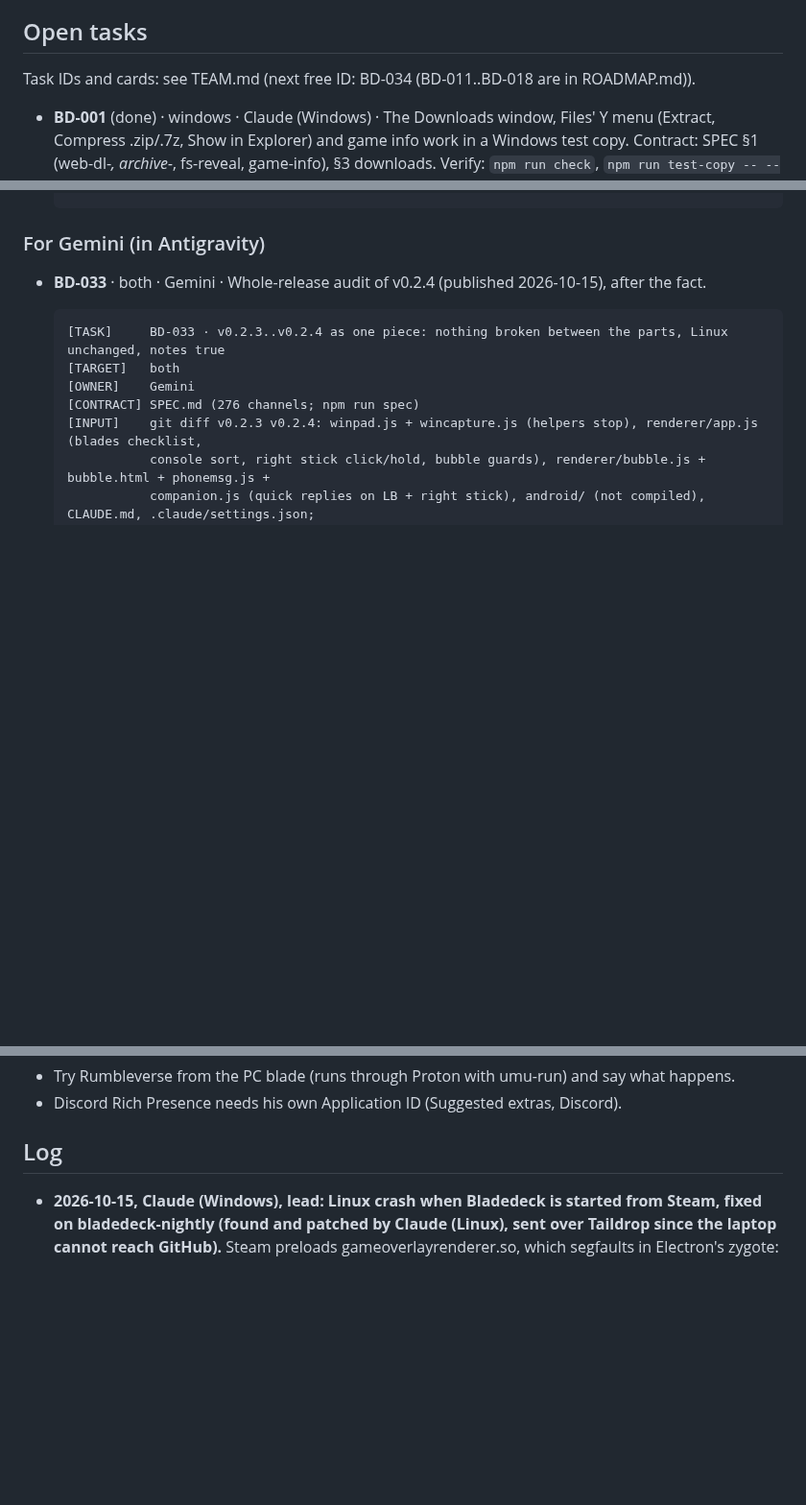
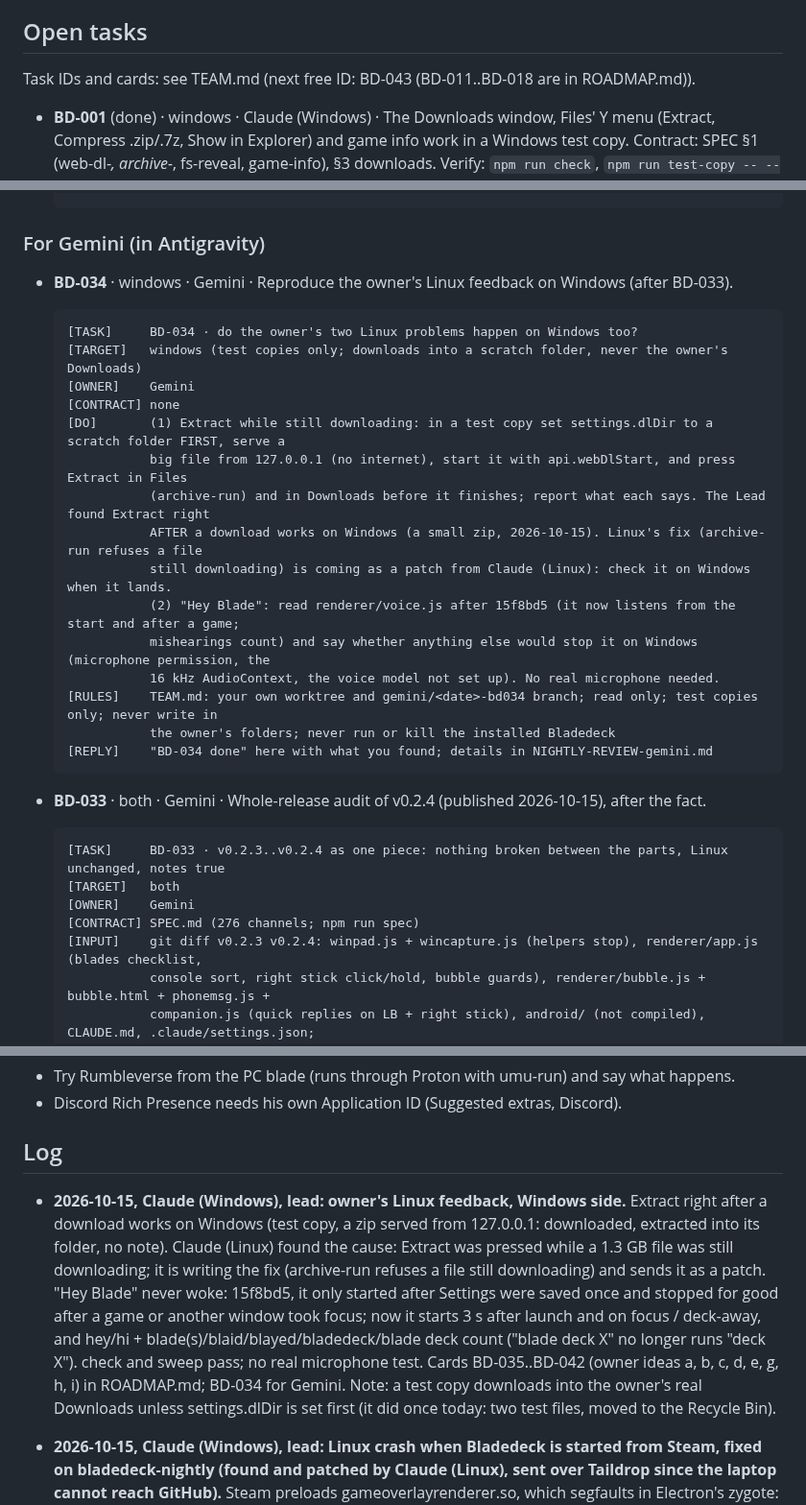
Before and after one commit to mangomalango/bladedeck, a Markdown page: HANDOFF.md, 3 parts joined by grey strips. Shown at 96% size. Drawn GitHub-style; blank space fills up the shorter version.

Commit message:
Cards BD-034..BD-042: owner's feedback and ideas; HANDOFF: Windows side of the Linux feedback
Co-Authored-By: Claude Opus 5.5 <noreply@anthropic.com>

````diff
--- a/HANDOFF.md
+++ b/HANDOFF.md
@@ -15,7 +15,7 @@ starting it, and move it to the log when done. One assistant edits code at a tim
 
 ## Open tasks
 
-Task IDs and cards: see TEAM.md (next free ID: BD-034 (BD-011..BD-018 are in ROADMAP.md)).
+Task IDs and cards: see TEAM.md (next free ID: BD-043 (BD-011..BD-018 are in ROADMAP.md)).
 
 - **BD-001** (done) · windows · Claude (Windows) · The Downloads window, Files' Y menu (Extract, Compress
   .zip/.7z, Show in Explorer) and game info work in a Windows test copy.
@@ -109,6 +109,24 @@ Task IDs and cards: see TEAM.md (next free ID: BD-034 (BD-011..BD-018 are in ROA
   [REPLY]    "BD-024 audit: PASS" or "DRIFT (<what>)" here in HANDOFF.md, details in NIGHTLY-REVIEW-gemini.md
   ```
 ### For Gemini (in Antigravity)
+- **BD-034** · windows · Gemini · Reproduce the owner's Linux feedback on Windows (after BD-033).
+  ```
+  [TASK]     BD-034 · do the owner's two Linux problems happen on Windows too?
+  [TARGET]   windows (test copies only; downloads into a scratch folder, never the owner's Downloads)
+  [OWNER]    Gemini
+  [CONTRACT] none
+  [DO]       (1) Extract while still downloading: in a test copy set settings.dlDir to a scratch folder FIRST, serve a
+             big file from 127.0.0.1 (no internet), start it with api.webDlStart, and press Extract in Files
+             (archive-run) and in Downloads before it finishes; report what each says. The Lead found Extract right
+             AFTER a download works on Windows (a small zip, 2026-10-15). Linux's fix (archive-run refuses a file
+             still downloading) is coming as a patch from Claude (Linux): check it on Windows when it lands.
+             (2) "Hey Blade": read renderer/voice.js after 15f8bd5 (it now listens from the start and after a game;
+             mishearings count) and say whether anything else would stop it on Windows (microphone permission, the
+             16 kHz AudioContext, the voice model not set up). No real microphone needed.
+  [RULES]    TEAM.md: your own worktree and gemini/<date>-bd034 branch; read only; test copies only; never write in
+             the owner's folders; never run or kill the installed Bladedeck
+  [REPLY]    "BD-034 done" here with what you found; details in NIGHTLY-REVIEW-gemini.md
+  ```
 - **BD-033** · both · Gemini · Whole-release audit of v0.2.4 (published 2026-10-15), after the fact.
   ```
   [TASK]     BD-033 · v0.2.3..v0.2.4 as one piece: nothing broken between the parts, Linux unchanged, notes true
@@ -229,6 +247,16 @@ Task IDs and cards: see TEAM.md (next free ID: BD-034 (BD-011..BD-018 are in ROA
 - Discord Rich Presence needs his own Application ID (Suggested extras, Discord).
 
 ## Log
+
+- **2026-10-15, Claude (Windows), lead: owner's Linux feedback, Windows side.** Extract right after a download works on
+  Windows (test copy, a zip served from 127.0.0.1: downloaded, extracted into its folder, no note). Claude (Linux) found the
+  cause: Extract was pressed while a 1.3 GB file was still downloading; it is writing the fix (archive-run refuses a file
+  still downloading) and sends it as a patch. "Hey Blade" never woke: 15f8bd5, it only started after Settings were saved
+  once and stopped for good after a game or another window took focus; now it starts 3 s after launch and on focus /
+  deck-away, and hey/hi + blade(s)/blaid/blayed/bladedeck/blade deck count ("blade deck X" no longer runs "deck X").
+  check and sweep pass; no real microphone test. Cards BD-035..BD-042 (owner ideas a, b, c, d, e, g, h, i) in ROADMAP.md;
+  BD-034 for Gemini. Note: a test copy downloads into the owner's real Downloads unless settings.dlDir is set first (it
+  did once today: two test files, moved to the Recycle Bin).
 
 - **2026-10-15, Claude (Windows), lead: Linux crash when Bladedeck is started from Steam, fixed on bladedeck-nightly (found
   and patched by Claude (Linux), sent over Taildrop since the laptop cannot reach GitHub).** Steam preloads
````
Also changed, not shown: ROADMAP.md (+8 -0 lines).
